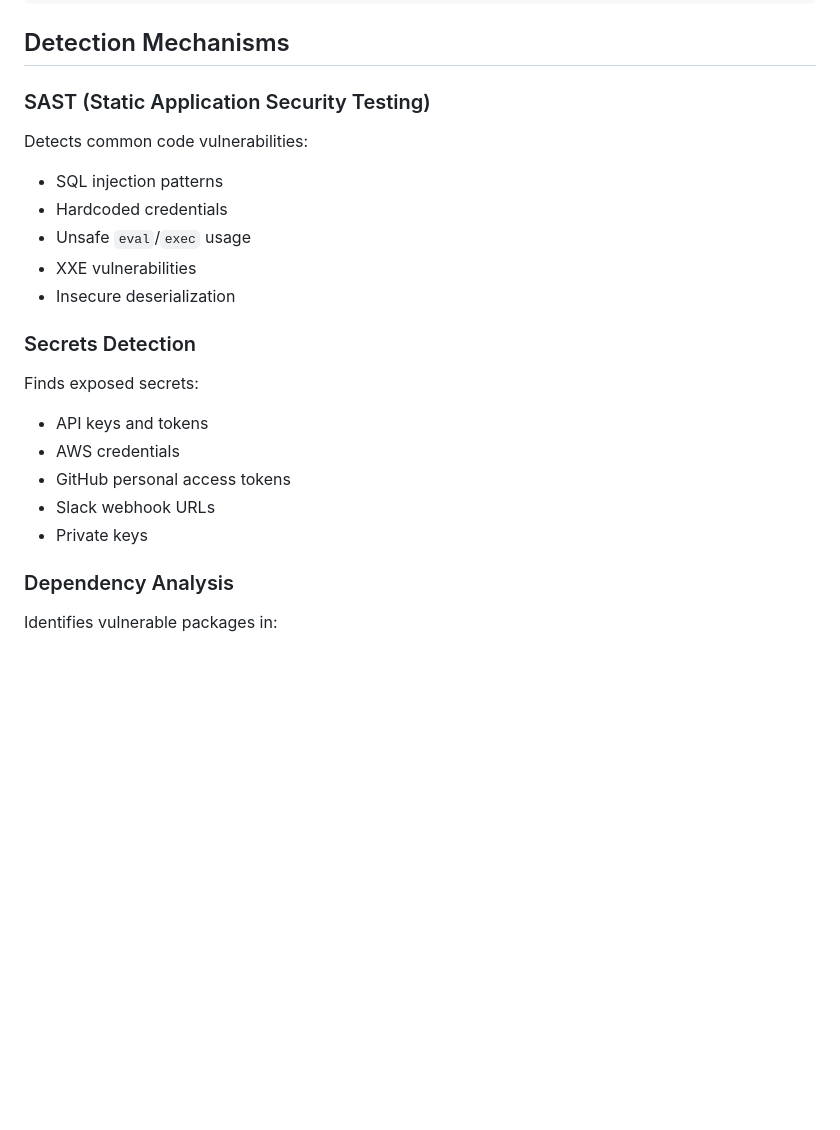
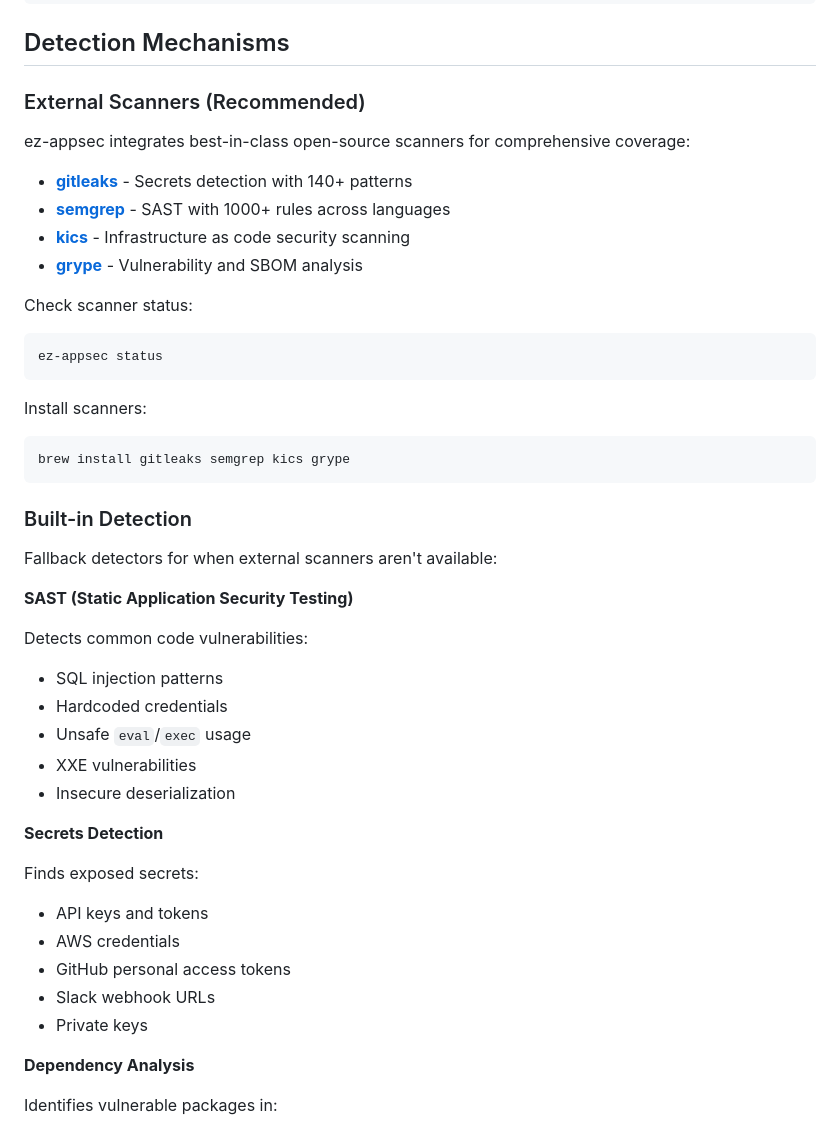
Before and after one commit to ez-appsec/ez-appsec, a Markdown page: README.md, the part around one of its changes. Drawn GitHub-style; blank space fills up the shorter version.

````diff
--- a/README.md
+++ b/README.md
@@ -108,7 +140,30 @@ exclude:
 
 ## Detection Mechanisms
 
-### SAST (Static Application Security Testing)
+### External Scanners (Recommended)
+
+ez-appsec integrates best-in-class open-source scanners for comprehensive coverage:
+
+- **[gitleaks](https://github.com/gitleaks/gitleaks)** - Secrets detection with 140+ patterns
+- **[semgrep](https://semgrep.dev/)** - SAST with 1000+ rules across languages
+- **[kics](https://www.kics.io/)** - Infrastructure as code security scanning
+- **[grype](https://github.com/anchore/grype)** - Vulnerability and SBOM analysis
+
+Check scanner status:
+```bash
+ez-appsec status
+```
+
+Install scanners:
+```bash
+brew install gitleaks semgrep kics grype
+```
+
+### Built-in Detection
+
+Fallback detectors for when external scanners aren't available:
+
+**SAST (Static Application Security Testing)**
 
 Detects common code vulnerabilities:
 - SQL injection patterns
@@ -117,7 +172,7 @@ Detects common code vulnerabilities:
 - XXE vulnerabilities
 - Insecure deserialization
 
-### Secrets Detection
+**Secrets Detection**
 
 Finds exposed secrets:
 - API keys and tokens
@@ -126,7 +181,7 @@ Finds exposed secrets:
 - Slack webhook URLs
 - Private keys
 
-### Dependency Analysis
+**Dependency Analysis**
 
 Identifies vulnerable packages in:
 - Python (requirements.txt, setup.py)
````
Also changed, not shown: other parts of README.md (+45 -12 lines).
